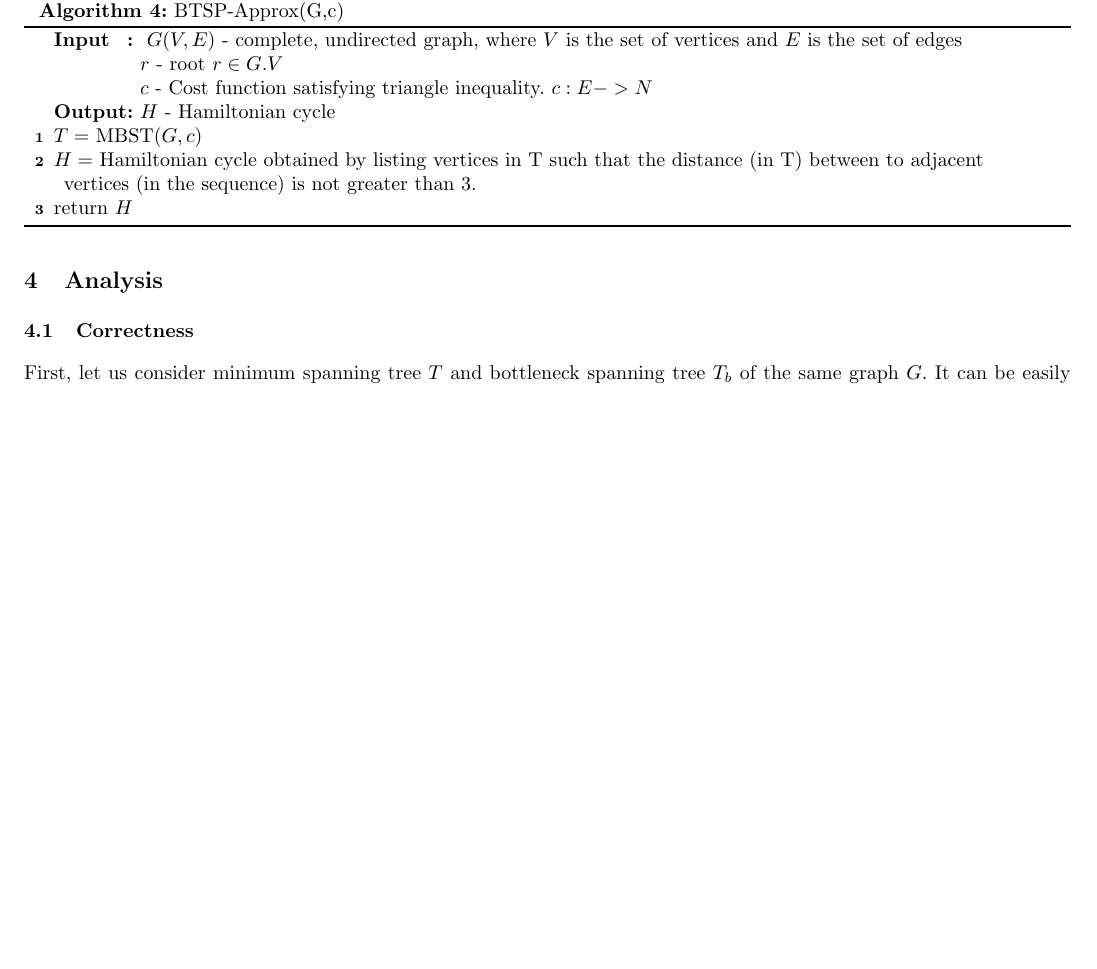
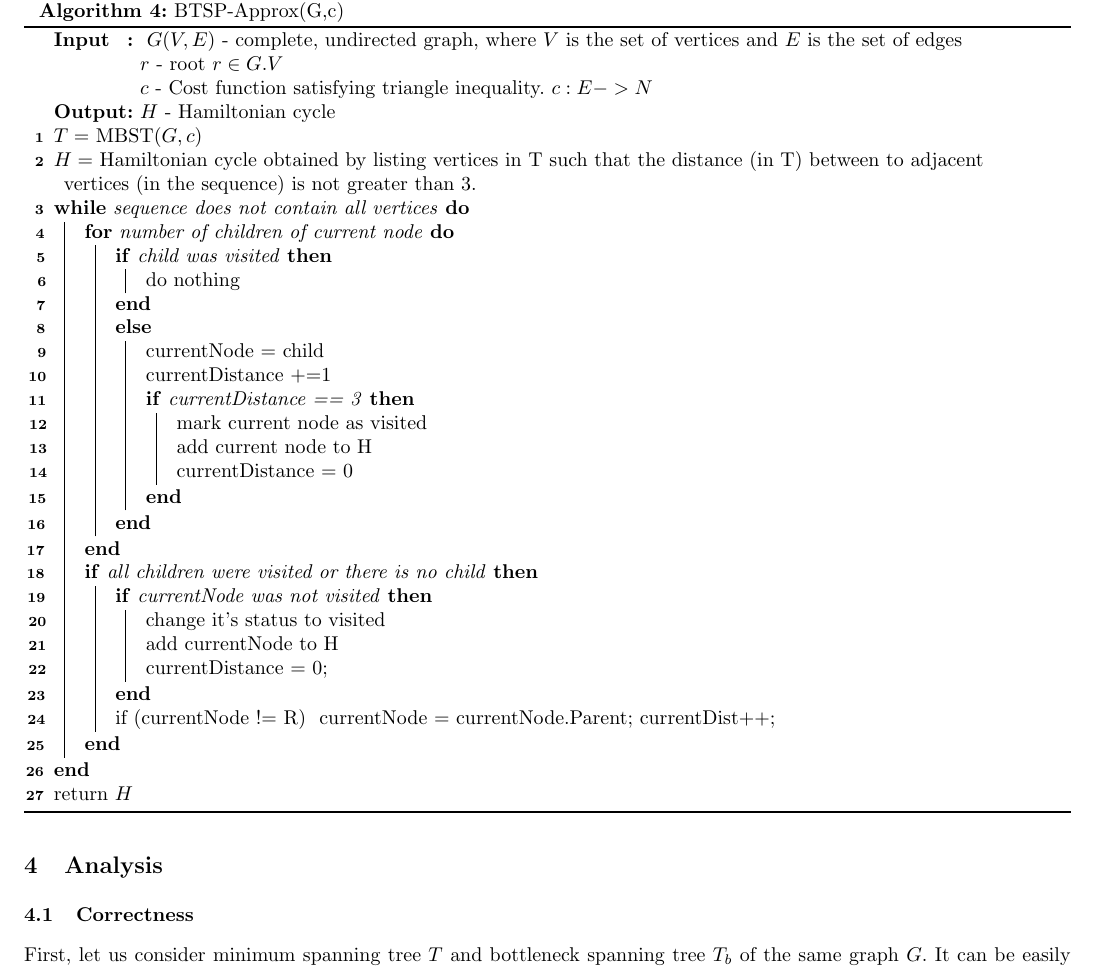
Before and after one commit to Jakub-Ciecierski/AZ, a LaTeX paper (doc/startup/typeins_final.tex): part of page 2 of 4 before the commit and part of page 3 of 5 after it, cut so that both start at the same text, the shorter picture padded with empty space. Compiled offline with pdfLaTeX.

Commit message:
3 edges jump algorithm

```diff
--- a/doc/startup/typeins_final.tex
+++ b/doc/startup/typeins_final.tex
@@ -419,6 +419,43 @@ Finally, the pseudo code for 3-approximation BTSP is shown in algorithm~\ref{alg
 
     $H = $ Hamiltonian cycle obtained by listing vertices in T such that the distance (in T) between to adjacent vertices (in the sequence) is not greater than 3. \\
 
+    \While{sequence does not contain all vertices}
+    {
+		\For{number of children of current node}
+		{
+			\If{child was visited}
+			{
+				do nothing
+			}
+			\Else
+			{
+				currentNode = child\\
+				currentDistance +=1\\
+				\If{currentDistance == 3}
+				{
+					mark current node as visited \\
+					add current node to H\\
+					currentDistance = 0 \\
+				}
+			}
+		}
+		\If{all children were visited or there is no child}
+		{
+			\If{currentNode was not visited}
+			{
+				change it's status to visited\\
+				add currentNode to H\\
+				currentDistance = 0;
+			}
+			if (currentNode != R)
+			{
+				currentNode = currentNode.Parent;
+				currentDist++;
+			}
+		}
+
+    }
+
     return $H$
     \caption{BTSP-Approx(G,c)}
     \label{alg:btsp}
```
